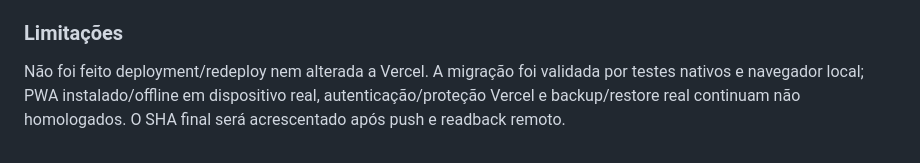
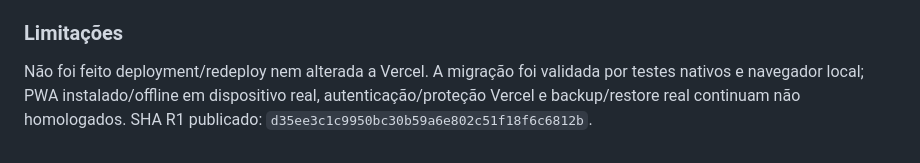
Before and after one commit to jofmoraes/hemo-agenda-2026, a Markdown page: docs/DELIVERY.md, the part around the change. GitHub-like rendering.

Commit message:
docs(hemo): record UX2 R1 SHA

```diff
--- a/docs/DELIVERY.md
+++ b/docs/DELIVERY.md
@@ -211,4 +211,4 @@ As evidências são locais e não comprovam login/proteção Vercel, publicaçã
 
 ### Limitações
 
-Não foi feito deployment/redeploy nem alterada a Vercel. A migração foi validada por testes nativos e navegador local; PWA instalado/offline em dispositivo real, autenticação/proteção Vercel e backup/restore real continuam não homologados. O SHA final será acrescentado após push e readback remoto.
+Não foi feito deployment/redeploy nem alterada a Vercel. A migração foi validada por testes nativos e navegador local; PWA instalado/offline em dispositivo real, autenticação/proteção Vercel e backup/restore real continuam não homologados. SHA R1 publicado: `d35ee3c1c9950bc30b59a6e802c51f18f6c6812b`.
```
Also changed, not shown: docs/handovers/CURRENT_CODEX_STATUS.md (+1 -0 lines).
